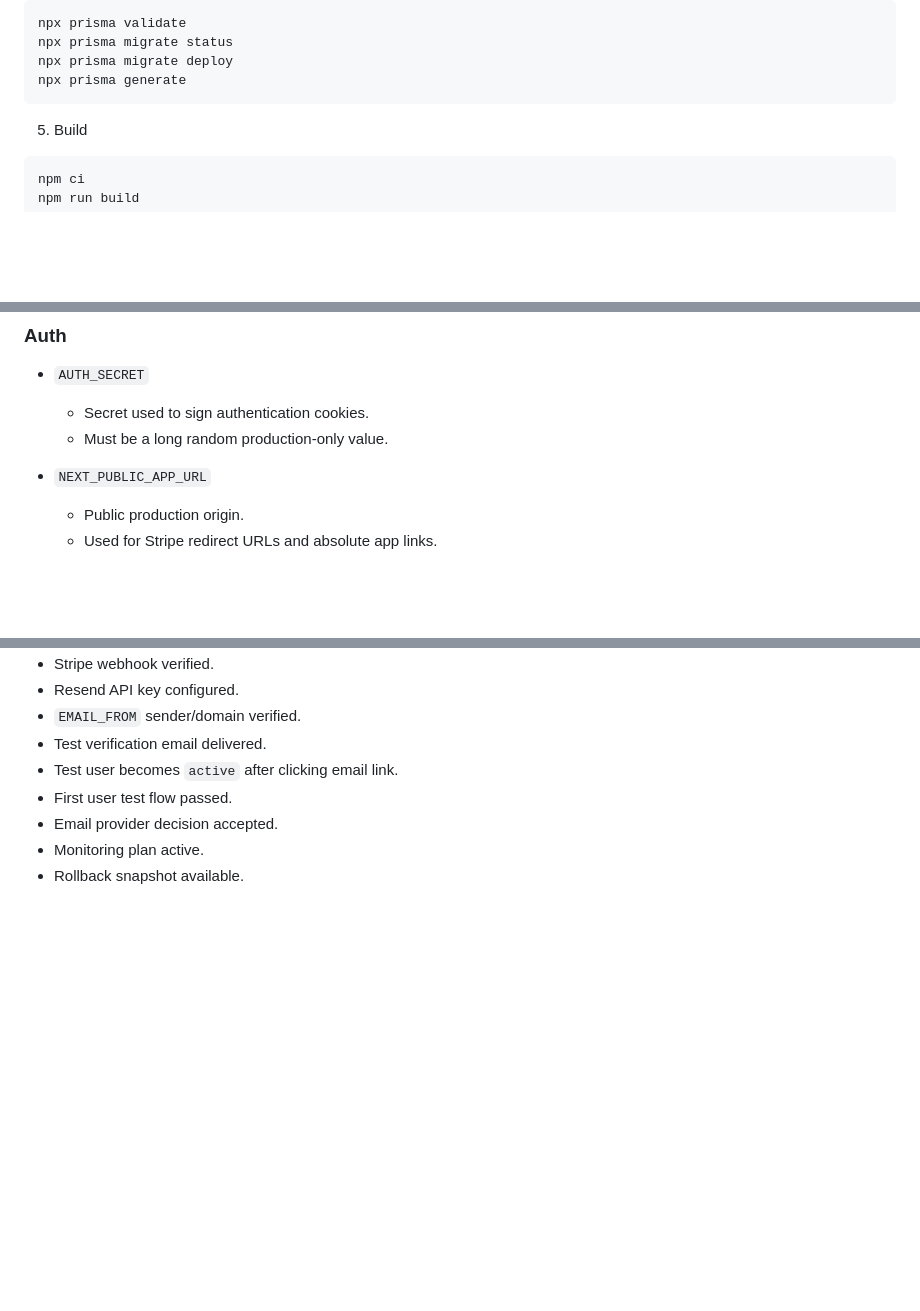
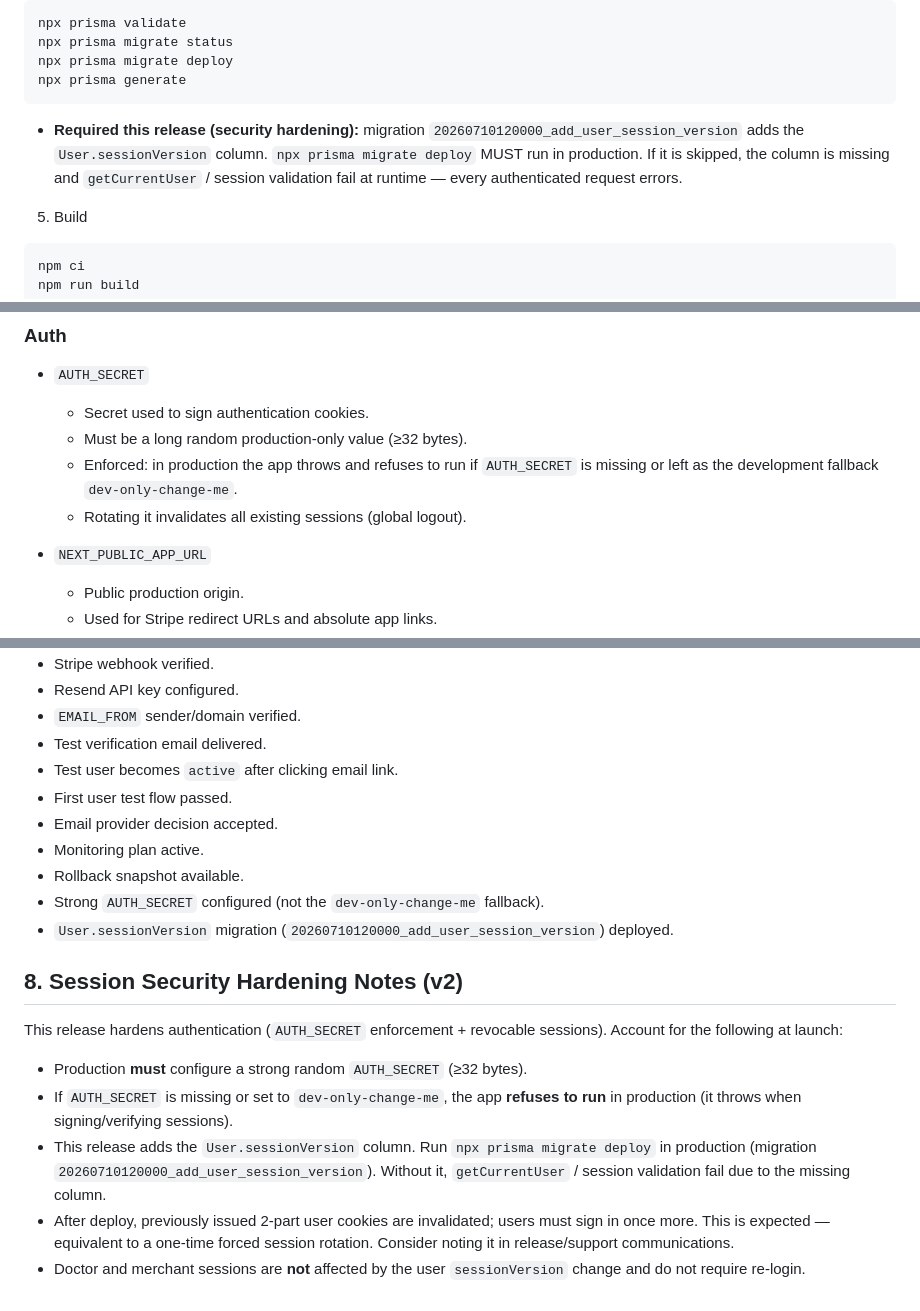
Before and after one commit to mdshahin677546-ops/gb-medix-ai-platform, a Markdown page: PRODUCTION_LAUNCH_RUNBOOK.md, 3 parts joined by grey strips. Drawn GitHub-style; blank space fills up the shorter version.

Commit message:
Update launch runbook for session security migration
Document the mandatory production migration (20260710_add_user_session_version
/ User.sessionVersion), AUTH_SECRET production enforcement, one-time re-login
from 2-part cookie invalidation, and that doctor/merchant sessions are
unaffected. Documentation only; no business logic changes.

Co-Authored-By: Claude Opus 4.8 <noreply@anthropic.com>

````diff
--- a/PRODUCTION_LAUNCH_RUNBOOK.md
+++ b/PRODUCTION_LAUNCH_RUNBOOK.md
@@ -25,6 +25,12 @@ npx prisma migrate status
 npx prisma migrate deploy
 npx prisma generate
 ```
+
+   - **Required this release (security hardening):** migration
+     `20260710120000_add_user_session_version` adds the `User.sessionVersion`
+     column. `npx prisma migrate deploy` MUST run in production. If it is skipped,
+     the column is missing and `getCurrentUser` / session validation fail at
+     runtime — every authenticated request errors.
 
 5. Build
 
@@ -58,7 +64,10 @@ npm start
 
 - `AUTH_SECRET`
   - Secret used to sign authentication cookies.
-  - Must be a long random production-only value.
+  - Must be a long random production-only value (≥32 bytes).
+  - Enforced: in production the app throws and refuses to run if `AUTH_SECRET` is
+    missing or left as the development fallback `dev-only-change-me`.
+  - Rotating it invalidates all existing sessions (global logout).
 
 - `NEXT_PUBLIC_APP_URL`
   - Public production origin.
@@ -350,3 +364,23 @@ Before opening production traffic:
 - Email provider decision accepted.
 - Monitoring plan active.
 - Rollback snapshot available.
+- Strong `AUTH_SECRET` configured (not the `dev-only-change-me` fallback).
+- `User.sessionVersion` migration (`20260710120000_add_user_session_version`) deployed.
+
+## 8. Session Security Hardening Notes (v2)
+
+This release hardens authentication (`AUTH_SECRET` enforcement + revocable
+sessions). Account for the following at launch:
+
+- Production **must** configure a strong random `AUTH_SECRET` (≥32 bytes).
+- If `AUTH_SECRET` is missing or set to `dev-only-change-me`, the app **refuses
+  to run** in production (it throws when signing/verifying sessions).
+- This release adds the `User.sessionVersion` column. Run `npx prisma migrate
+  deploy` in production (migration `20260710120000_add_user_session_version`).
+  Without it, `getCurrentUser` / session validation fail due to the missing
+  column.
+- After deploy, previously issued 2-part user cookies are invalidated; users
+  must sign in once more. This is expected — equivalent to a one-time forced
+  session rotation. Consider noting it in release/support communications.
+- Doctor and merchant sessions are **not** affected by the user `sessionVersion`
+  change and do not require re-login.
````
Also changed, not shown: other parts of PRODUCTION_LAUNCH_RUNBOOK.md (+5 -0 lines).
